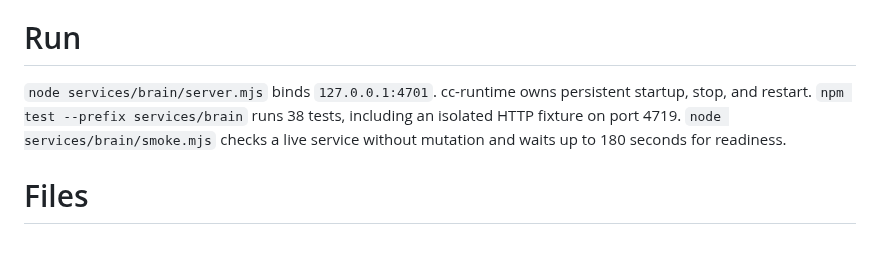
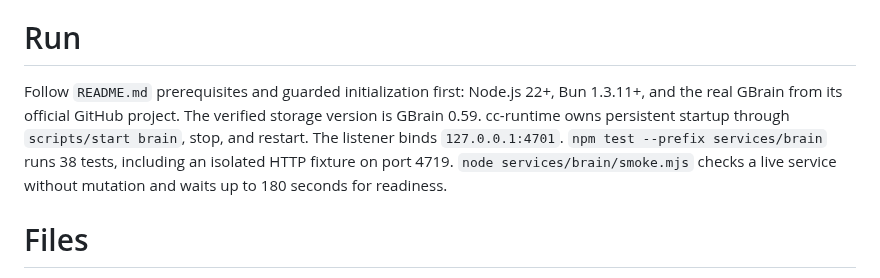
Before and after one commit to aemrebarut/care-circle, a Markdown page: services/brain/CODEMAP.md, the part around the change. GitHub-like rendering; blank space fills up the shorter version.

```diff
--- a/services/brain/CODEMAP.md
+++ b/services/brain/CODEMAP.md
@@ -9,7 +9,7 @@ Own the synthetic family's real GBrain database and expose typed source pages, p
 
 # Run
 
-`node services/brain/server.mjs` binds `127.0.0.1:4701`. cc-runtime owns persistent startup, stop, and restart. `npm test --prefix services/brain` runs 38 tests, including an isolated HTTP fixture on port 4719. `node services/brain/smoke.mjs` checks a live service without mutation and waits up to 180 seconds for readiness.
+Follow `README.md` prerequisites and guarded initialization first: Node.js 22+, Bun 1.3.11+, and the real GBrain from its official GitHub project. The verified storage version is GBrain 0.59. cc-runtime owns persistent startup through `scripts/start brain`, stop, and restart. The listener binds `127.0.0.1:4701`. `npm test --prefix services/brain` runs 38 tests, including an isolated HTTP fixture on port 4719. `node services/brain/smoke.mjs` checks a live service without mutation and waits up to 180 seconds for readiness.
 
 # Files
 
```
Also changed, not shown: services/brain/README.md (+17 -11 lines), services/brain/REVIEW.md (+4 -0 lines).
